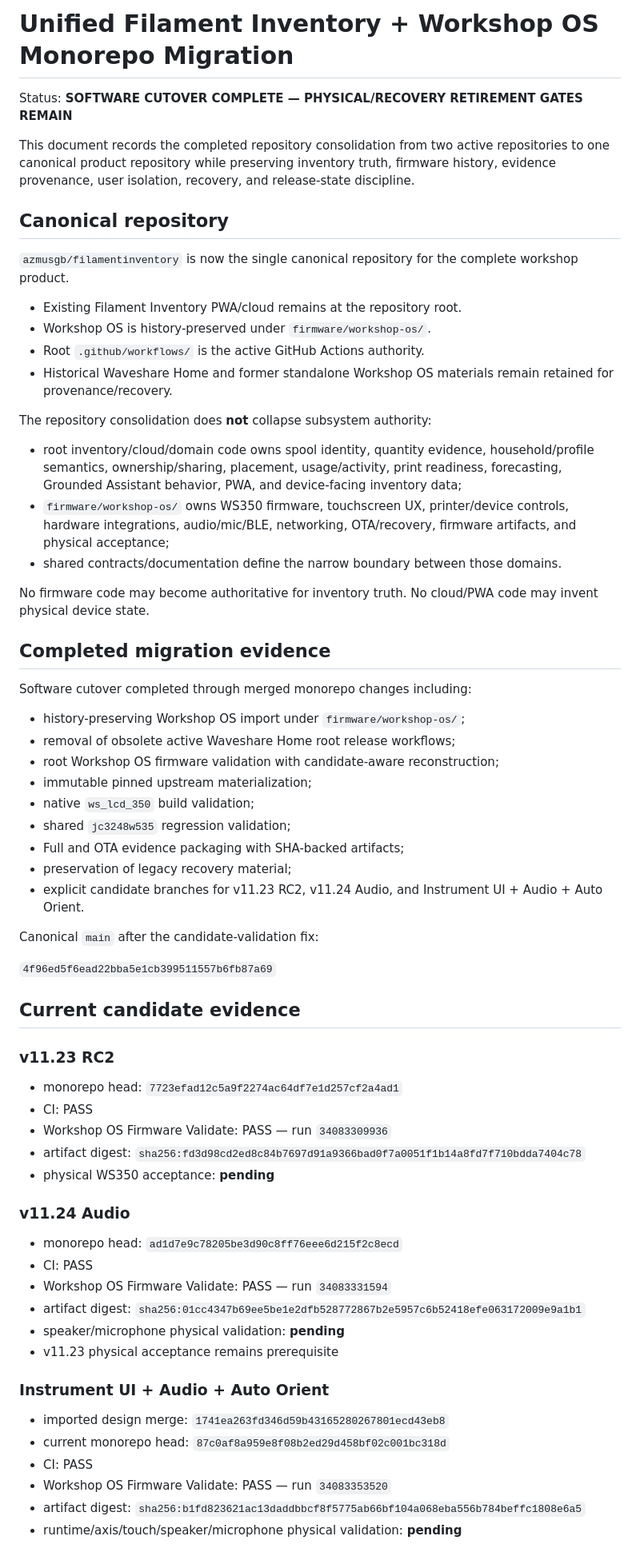
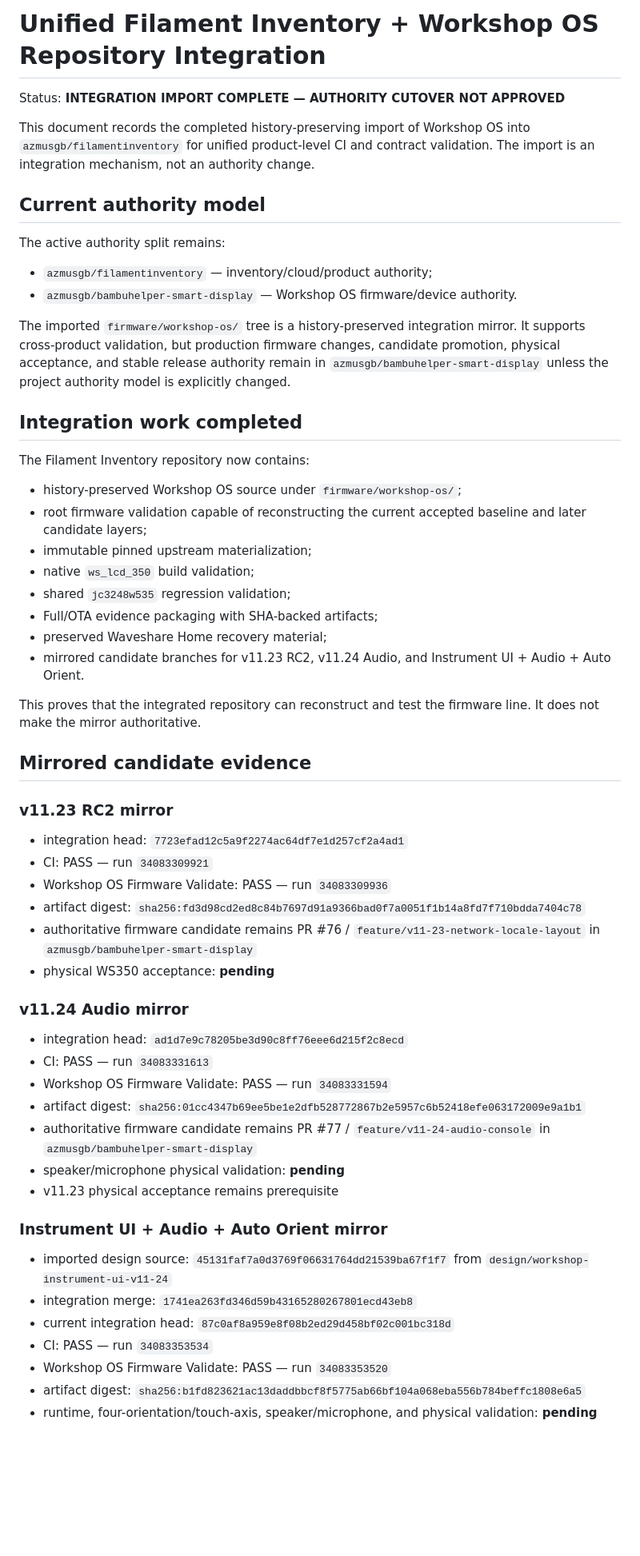
Before and after one commit to azmusgb/filamentinventory, a Markdown page: docs/UNIFIED_MONOREPO_MIGRATION.md, the part around one of its changes. Shown at 80% size. GitHub-like rendering; blank space fills up the shorter version.

Commit message:
Clarify Workshop OS import as integration mirror

```diff
--- a/docs/UNIFIED_MONOREPO_MIGRATION.md
+++ b/docs/UNIFIED_MONOREPO_MIGRATION.md
@@ -1,69 +1,61 @@
-# Unified Filament Inventory + Workshop OS Monorepo Migration
+# Unified Filament Inventory + Workshop OS Repository Integration
 
-Status: **SOFTWARE CUTOVER COMPLETE — PHYSICAL/RECOVERY RETIREMENT GATES REMAIN**
+Status: **INTEGRATION IMPORT COMPLETE — AUTHORITY CUTOVER NOT APPROVED**
 
-This document records the completed repository consolidation from two active repositories to one canonical product repository while preserving inventory truth, firmware history, evidence provenance, user isolation, recovery, and release-state discipline.
+This document records the completed history-preserving import of Workshop OS into `azmusgb/filamentinventory` for unified product-level CI and contract validation. The import is an integration mechanism, not an authority change.
 
-## Canonical repository
+## Current authority model
 
-`azmusgb/filamentinventory` is now the single canonical repository for the complete workshop product.
+The active authority split remains:
 
-- Existing Filament Inventory PWA/cloud remains at the repository root.
-- Workshop OS is history-preserved under `firmware/workshop-os/`.
-- Root `.github/workflows/` is the active GitHub Actions authority.
-- Historical Waveshare Home and former standalone Workshop OS materials remain retained for provenance/recovery.
+- `azmusgb/filamentinventory` — inventory/cloud/product authority;
+- `azmusgb/bambuhelper-smart-display` — Workshop OS firmware/device authority.
 
-The repository consolidation does **not** collapse subsystem authority:
+The imported `firmware/workshop-os/` tree is a history-preserved integration mirror. It supports cross-product validation, but production firmware changes, candidate promotion, physical acceptance, and stable release authority remain in `azmusgb/bambuhelper-smart-display` unless the project authority model is explicitly changed.
 
-- root inventory/cloud/domain code owns spool identity, quantity evidence, household/profile semantics, ownership/sharing, placement, usage/activity, print readiness, forecasting, Grounded Assistant behavior, PWA, and device-facing inventory data;
-- `firmware/workshop-os/` owns WS350 firmware, touchscreen UX, printer/device controls, hardware integrations, audio/mic/BLE, networking, OTA/recovery, firmware artifacts, and physical acceptance;
-- shared contracts/documentation define the narrow boundary between those domains.
+## Integration work completed
 
-No firmware code may become authoritative for inventory truth. No cloud/PWA code may invent physical device state.
+The Filament Inventory repository now contains:
 
-## Completed migration evidence
-
-Software cutover completed through merged monorepo changes including:
-
-- history-preserving Workshop OS import under `firmware/workshop-os/`;
-- removal of obsolete active Waveshare Home root release workflows;
-- root Workshop OS firmware validation with candidate-aware reconstruction;
+- history-preserved Workshop OS source under `firmware/workshop-os/`;
+- root firmware validation capable of reconstructing the current accepted baseline and later candidate layers;
 - immutable pinned upstream materialization;
 - native `ws_lcd_350` build validation;
 - shared `jc3248w535` regression validation;
-- Full and OTA evidence packaging with SHA-backed artifacts;
-- preservation of legacy recovery material;
-- explicit candidate branches for v11.23 RC2, v11.24 Audio, and Instrument UI + Audio + Auto Orient.
+- Full/OTA evidence packaging with SHA-backed artifacts;
+- preserved Waveshare Home recovery material;
+- mirrored candidate branches for v11.23 RC2, v11.24 Audio, and Instrument UI + Audio + Auto Orient.
 
-Canonical `main` after the candidate-validation fix:
+This proves that the integrated repository can reconstruct and test the firmware line. It does not make the mirror authoritative.
 
-`4f96ed5f6ead22bba5e1cb399511557b6fb87a69`
+## Mirrored candidate evidence
 
-## Current candidate evidence
+### v11.23 RC2 mirror
 
-### v11.23 RC2
-
-- monorepo head: `7723efad12c5a9f2274ac64df7e1d257cf2a4ad1`
-- CI: PASS
+- integration head: `7723efad12c5a9f2274ac64df7e1d257cf2a4ad1`
+- CI: PASS — run `34083309921`
 - Workshop OS Firmware Validate: PASS — run `34083309936`
 - artifact digest: `sha256:fd3d98cd2ed8c84b7697d91a9366bad0f7a0051f1b14a8fd7f710bdda7404c78`
+- authoritative firmware candidate remains PR #76 / `feature/v11-23-network-locale-layout` in `azmusgb/bambuhelper-smart-display`
 - physical WS350 acceptance: **pending**
 
-### v11.24 Audio
+### v11.24 Audio mirror
 
-- monorepo head: `ad1d7e9c78205be3d90c8ff76eee6d215f2c8ecd`
-- CI: PASS
+- integration head: `ad1d7e9c78205be3d90c8ff76eee6d215f2c8ecd`
+- CI: PASS — run `34083331613`
 - Workshop OS Firmware Validate: PASS — run `34083331594`
 - artifact digest: `sha256:01cc4347b69ee5be1e2dfb528772867b2e5957c6b52418efe063172009e9a1b1`
+- authoritative firmware candidate remains PR #77 / `feature/v11-24-audio-console` in `azmusgb/bambuhelper-smart-display`
 - speaker/microphone physical validation: **pending**
 - v11.23 physical acceptance remains prerequisite
 
-### Instrument UI + Audio + Auto Orient
+### Instrument UI + Audio + Auto Orient mirror
 
-- imported design merge: `1741ea263fd346d59b43165280267801ecd43eb8`
-- current monorepo head: `87c0af8a959e8f08b2ed29d458bf02c001bc318d`
-- CI: PASS
+- imported design source: `45131faf7a0d3769f06631764dd21539ba67f1f7` from `design/workshop-instrument-ui-v11-24`
+- integration merge: `1741ea263fd346d59b43165280267801ecd43eb8`
+- current integration head: `87c0af8a959e8f08b2ed29d458bf02c001bc318d`
+- CI: PASS — run `34083353534`
 - Workshop OS Firmware Validate: PASS — run `34083353520`
 - artifact digest: `sha256:b1fd823621ac13daddbbcf8f5775ab66bf104a068eba556b784beffc1808e6a5`
-- runtime/axis/touch/speaker/microphone physical validation: **pending**
+- runtime, four-orientation/touch-axis, speaker/microphone, and physical validation: **pending**
 
```
Also changed, not shown: other parts of docs/UNIFIED_MONOREPO_MIGRATION.md (+14 -13 lines).
